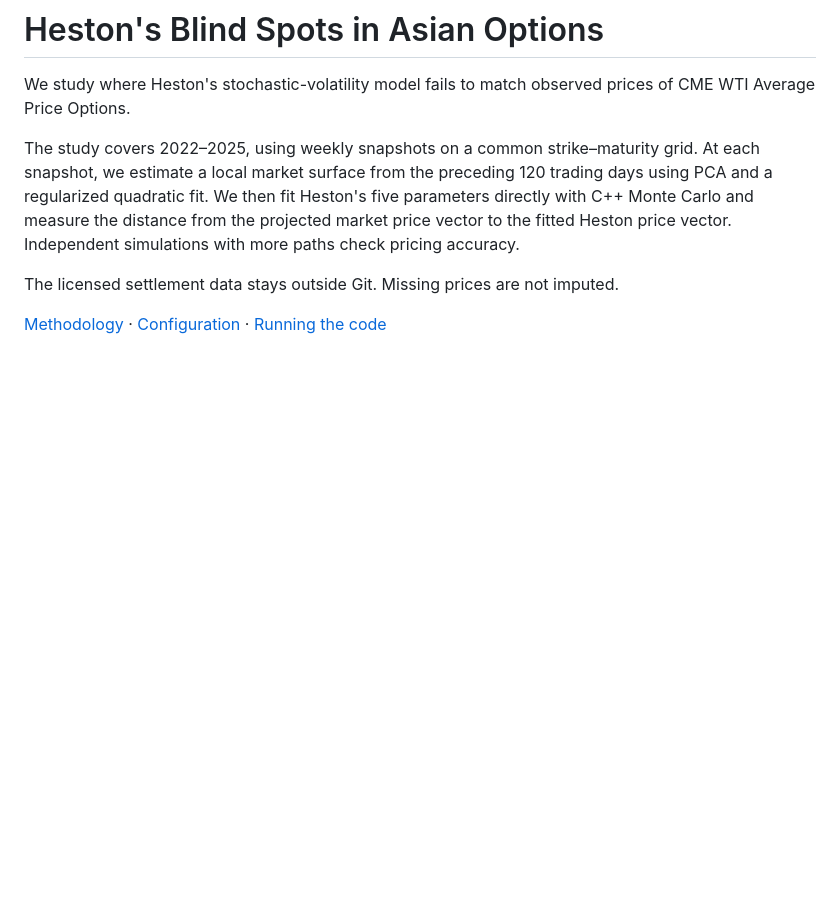
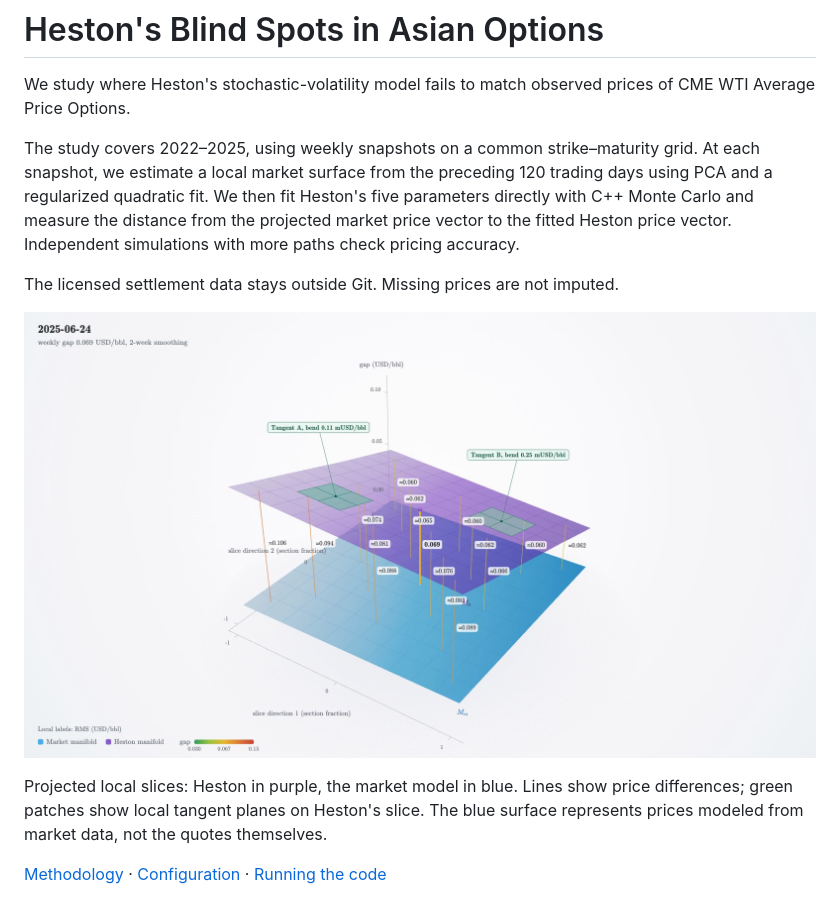
Before and after one commit to timsmyrnov/Hestons-Blind-Spots-in-Asian-Options, a Markdown page: README.md, the part around the change. Drawn GitHub-style; pictures changed too: docs/media/manifold-slice.png (added); blank space fills up the shorter version.

Commit message:
Add manifold slice illustration to README

```diff
--- a/README.md
+++ b/README.md
@@ -6,4 +6,8 @@ The study covers 2022–2025, using weekly snapshots on a common strike–maturi
 
 The licensed settlement data stays outside Git. Missing prices are not imputed.
 
+![Projected slices of Heston's manifold in purple and the market manifold in blue, with green tangent planes](docs/media/manifold-slice.png)
+
+Projected local slices: Heston in purple, the market model in blue. Lines show price differences; green patches show local tangent planes on Heston's slice. The blue surface represents prices modeled from market data, not the quotes themselves.
+
 [Methodology](docs/market_manifold.md) · [Configuration](configs/weekly_cpp.json) · [Running the code](docs/weekly_cpp_runbook.md)
```
